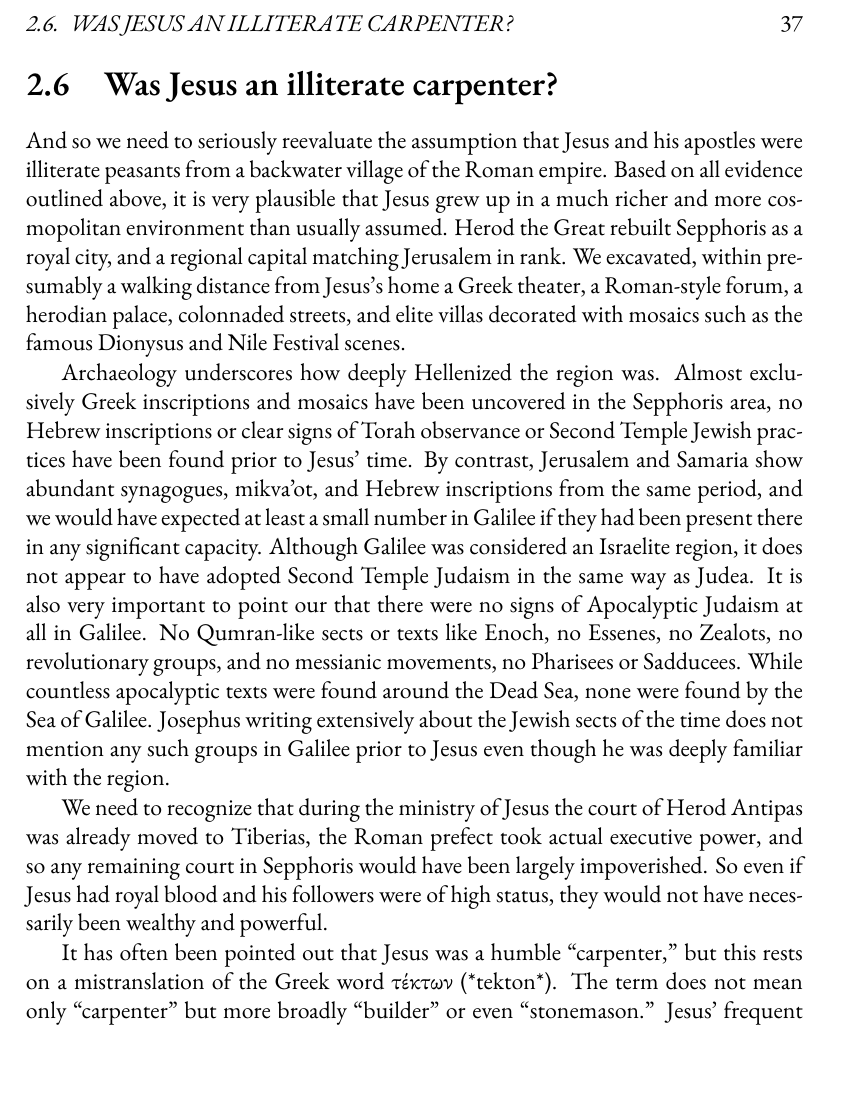
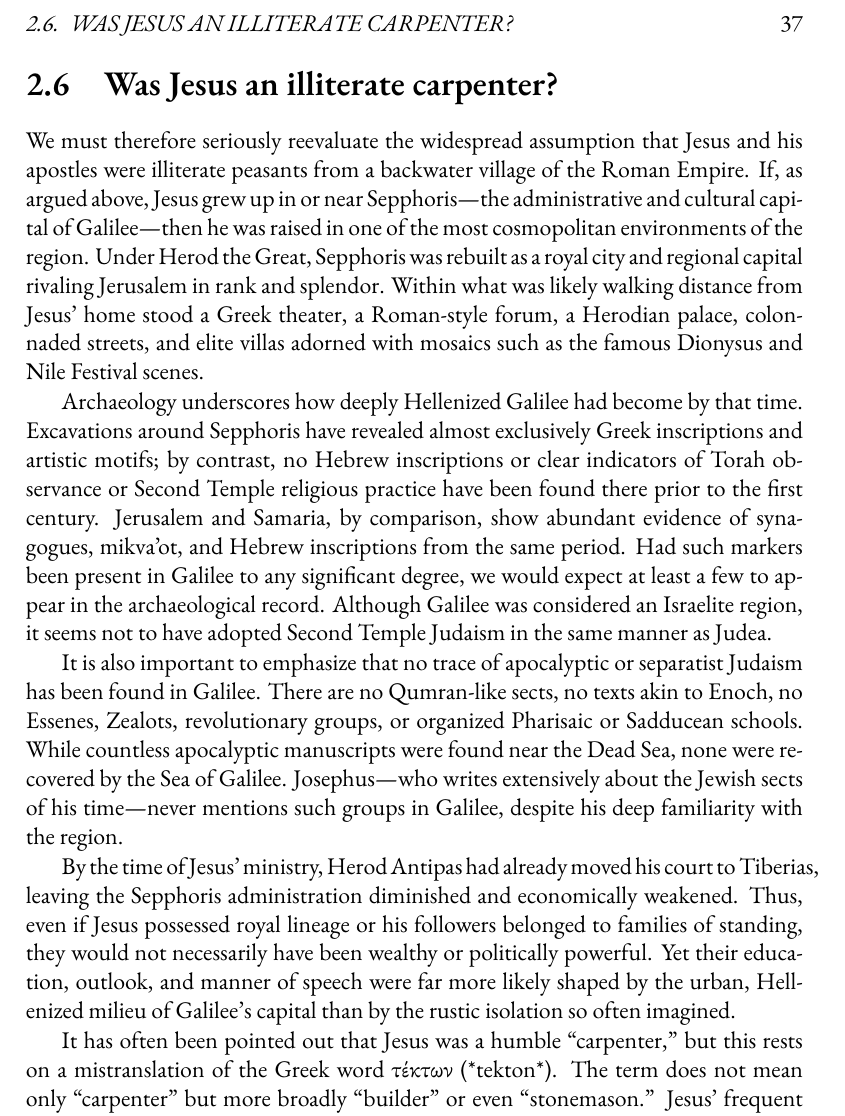
Before and after one commit to mvdatacenter/historical-jesus-son-of-god, a LaTeX thesis (manuscript.tex, which reads chapter2.tex): part of page 37 of 157, cut so that both start at the same text, the shorter picture padded with empty space. Compiled offline with XeLaTeX.

```diff
--- a/chapter2.tex
+++ b/chapter2.tex
@@ -203,22 +203,25 @@
 
 \section{Was Jesus an illiterate carpenter?}\label{sec:nazareth-was-not-a-backwater-village.}
 
-And so we need to seriously reevaluate the assumption that Jesus and his apostles were illiterate peasants from a backwater village of the Roman empire.
-Based on all evidence outlined above, it is very plausible that Jesus grew up in a much richer and more cosmopolitan environment than usually assumed.
-Herod the Great rebuilt Sepphoris as a royal city, and a regional capital matching Jerusalem in rank.
-We excavated, within presumably a walking distance from Jesus's home a Greek theater, a Roman-style forum, a herodian palace, colonnaded streets, and elite villas decorated with mosaics such as the famous Dionysus and Nile Festival scenes.
+We must therefore seriously reevaluate the widespread assumption that Jesus and his apostles were illiterate peasants from a backwater village of the Roman Empire.
+If, as argued above, Jesus grew up in or near Sepphoris—the administrative and cultural capital of Galilee—then he was raised in one of the most cosmopolitan environments of the region.
+Under Herod the Great, Sepphoris was rebuilt as a royal city and regional capital rivaling Jerusalem in rank and splendor.
+Within what was likely walking distance from Jesus’ home stood a Greek theater, a Roman-style forum, a Herodian palace, colonnaded streets, and elite villas adorned with mosaics such as the famous Dionysus and Nile Festival scenes.
 
-Archaeology underscores how deeply Hellenized the region was.
-Almost exclusively Greek inscriptions and mosaics have been uncovered in the Sepphoris area, no Hebrew inscriptions or clear signs of Torah observance or Second Temple Jewish practices have been found prior to Jesus’ time.
-By contrast, Jerusalem and Samaria show abundant synagogues, mikva’ot, and Hebrew inscriptions from the same period, and we would have expected at least a small number in Galilee if they had been present there in any significant capacity.
-Although Galilee was considered an Israelite region, it does not appear to have adopted Second Temple Judaism in the same way as Judea.
-It is also very important to point our that there were no signs of Apocalyptic Judaism at all in Galilee.
-No Qumran-like sects or texts like Enoch, no Essenes, no Zealots, no revolutionary groups, and no messianic movements, no Pharisees or Sadducees.
-While countless apocalyptic texts were found around the Dead Sea, none were found by the Sea of Galilee.
-Josephus writing extensively about the Jewish sects of the time does not mention any such groups in Galilee prior to Jesus even though he was deeply familiar with the region.
+Archaeology underscores how deeply Hellenized Galilee had become by that time.
+Excavations around Sepphoris have revealed almost exclusively Greek inscriptions and artistic motifs; by contrast, no Hebrew inscriptions or clear indicators of Torah observance or Second Temple religious practice have been found there prior to the first century.
+Jerusalem and Samaria, by comparison, show abundant evidence of synagogues, mikva’ot, and Hebrew inscriptions from the same period.
+Had such markers been present in Galilee to any significant degree, we would expect at least a few to appear in the archaeological record.
+Although Galilee was considered an Israelite region, it seems not to have adopted Second Temple Judaism in the same manner as Judea.
 
-We need to recognize that during the ministry of Jesus the court of Herod Antipas was already moved to Tiberias, the Roman prefect took actual executive power, and so any remaining court in Sepphoris would have been largely impoverished.
-So even if Jesus had royal blood and his followers were of high status, they would not have necessarily been wealthy and powerful.
+It is also important to emphasize that no trace of apocalyptic or separatist Judaism has been found in Galilee.
+There are no Qumran-like sects, no texts akin to Enoch, no Essenes, Zealots, revolutionary groups, or organized Pharisaic or Sadducean schools.
+While countless apocalyptic manuscripts were found near the Dead Sea, none were recovered by the Sea of Galilee.
+Josephus—who writes extensively about the Jewish sects of his time—never mentions such groups in Galilee, despite his deep familiarity with the region.
+
+By the time of Jesus’ ministry, Herod Antipas had already moved his court to Tiberias, leaving the Sepphoris administration diminished and economically weakened.
+Thus, even if Jesus possessed royal lineage or his followers belonged to families of standing, they would not necessarily have been wealthy or politically powerful.
+Yet their education, outlook, and manner of speech were far more likely shaped by the urban, Hellenized milieu of Galilee’s capital than by the rustic isolation so often imagined.
 
 It has often been pointed out that Jesus was a humble “carpenter,” but this rests on a mistranslation of the Greek word τέκτων (*tekton*).
 The term does not mean only “carpenter” but more broadly “builder” or even “stonemason.”
```
